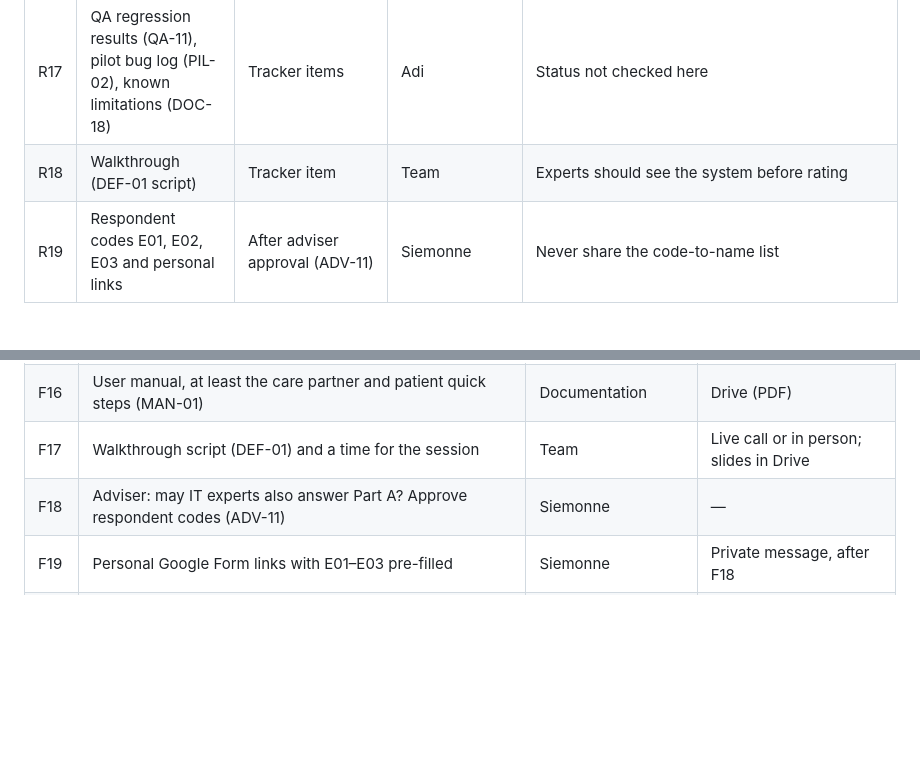
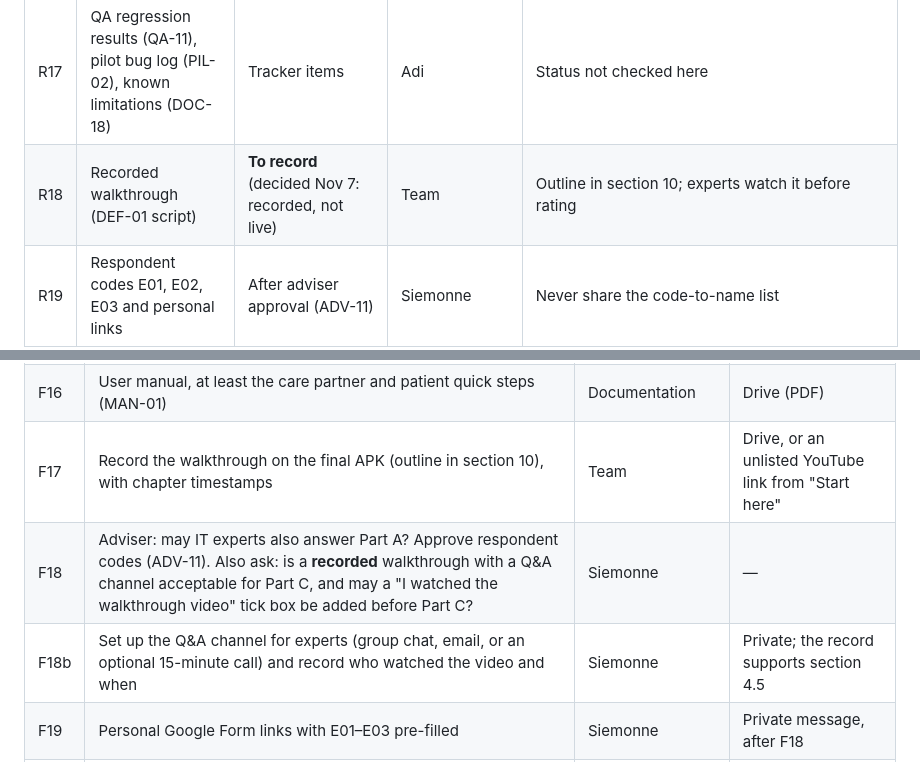
Before and after one commit to Mikcvt/healthsync-capstone, a Markdown page: docs/uat-it-experts/IT_EXPERT_RESOURCES.md, 2 parts joined by grey strips. Rendered like a GitHub page; blank space fills up the shorter version.

```diff
--- a/docs/uat-it-experts/IT_EXPERT_RESOURCES.md
+++ b/docs/uat-it-experts/IT_EXPERT_RESOURCES.md
@@ -34,7 +34,7 @@ Checked on Nov 6, 2026 against `release-without-google-terms` at `36995c8` (app
 | R15 | `BLE_PROTOCOL.md`, firmware version | In repo | Christian | **Confirm which firmware is on the demo box**: release branch is 0.4.3, Christian's `feature/medbox-integration` has 0.5.0 (Oct 29) |
 | R16 | Test phones: models and Android versions | To record | Adi | At least one Android 12+ and one Android 11-or-older (C17, and the Bluetooth/location permission difference) |
 | R17 | QA regression results (QA-11), pilot bug log (PIL-02), known limitations (DOC-18) | Tracker items | Adi | Status not checked here |
-| R18 | Walkthrough (DEF-01 script) | Tracker item | Team | Experts should see the system before rating |
+| R18 | Recorded walkthrough (DEF-01 script) | **To record** (decided Nov 7: recorded, not live) | Team | Outline in section 10; experts watch it before rating |
 | R19 | Respondent codes E01, E02, E03 and personal links | After adviser approval (ADV-11) | Siemonne | Never share the code-to-name list |
 
 ## 2. The APK
@@ -173,8 +173,9 @@ Do **not** give the experts the paper-audit page or `docs/paper-crosscheck/`: it
 | F14 | Export QA-11 regression results, the PIL-02 pilot bug log and DOC-18 known limitations | Adi | Drive (PDF) |
 | F15 | Draw the data-flow diagram (DFD Level 1 from the paper plan) | Mona | Drive (image or PDF) |
 | F16 | User manual, at least the care partner and patient quick steps (MAN-01) | Documentation | Drive (PDF) |
-| F17 | Walkthrough script (DEF-01) and a time for the session | Team | Live call or in person; slides in Drive |
-| F18 | Adviser: may IT experts also answer Part A? Approve respondent codes (ADV-11) | Siemonne | — |
+| F17 | Record the walkthrough on the final APK (outline in section 10), with chapter timestamps | Team | Drive, or an unlisted YouTube link from "Start here" |
+| F18 | Adviser: may IT experts also answer Part A? Approve respondent codes (ADV-11). Also ask: is a **recorded** walkthrough with a Q&A channel acceptable for Part C, and may a "I watched the walkthrough video" tick box be added before Part C? | Siemonne | — |
+| F18b | Set up the Q&A channel for experts (group chat, email, or an optional 15-minute call) and record who watched the video and when | Siemonne | Private; the record supports section 4.5 |
 | F19 | Personal Google Form links with E01–E03 pre-filled | Siemonne | Private message, after F18 |
 | F20 | "Start here" document: the three links, what to install, how to sign in, which statements need which item (section 6), deadline | Siemonne | Top of the Drive folder |
 
```
Also changed, not shown: other parts of docs/uat-it-experts/IT_EXPERT_RESOURCES.md (+40 -1 lines).
